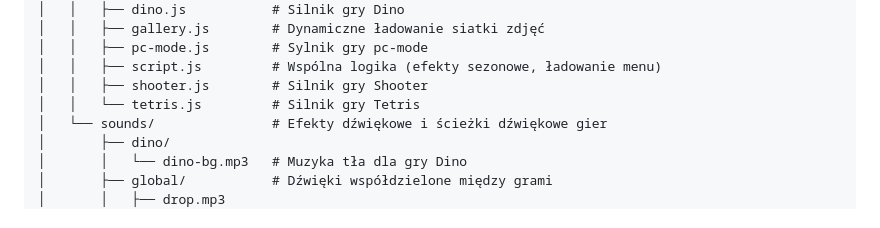
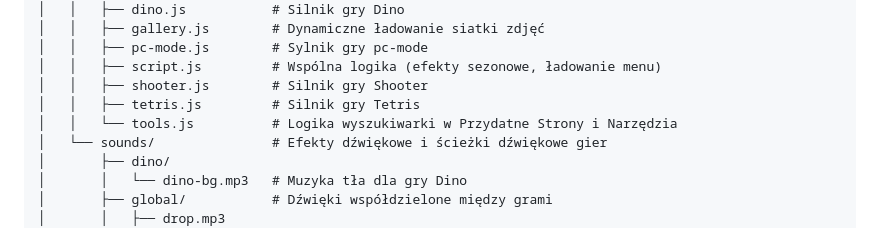
Before and after one commit to Endixendi/endixendi-website, a Markdown page: README.md, the part around the change. Drawn GitHub-style.

Commit message:
Add tools.js to README file list
Update README.md to include a new scripts entry for tools.js (Logika wyszukiwarki w Przydatne Strony i Narzędzia). Adjusts the scripts list ordering to show tetris.js before the newly documented tools.js.

```diff
--- a/README.md
+++ b/README.md
@@ -66,7 +66,8 @@ Projekt stawia na szybkość działania, lekkość i brak ciężkich frameworkó
 │   │   ├── pc-mode.js        # Sylnik gry pc-mode
 │   │   ├── script.js         # Wspólna logika (efekty sezonowe, ładowanie menu)
 │   │   ├── shooter.js        # Silnik gry Shooter
-│   │   └── tetris.js         # Silnik gry Tetris
+│   │   ├── tetris.js         # Silnik gry Tetris
+│   │   └── tools.js          # Logika wyszukiwarki w Przydatne Strony i Narzędzia
 │   └── sounds/               # Efekty dźwiękowe i ścieżki dźwiękowe gier
 │       ├── dino/
 │       │   └── dino-bg.mp3   # Muzyka tła dla gry Dino
```
